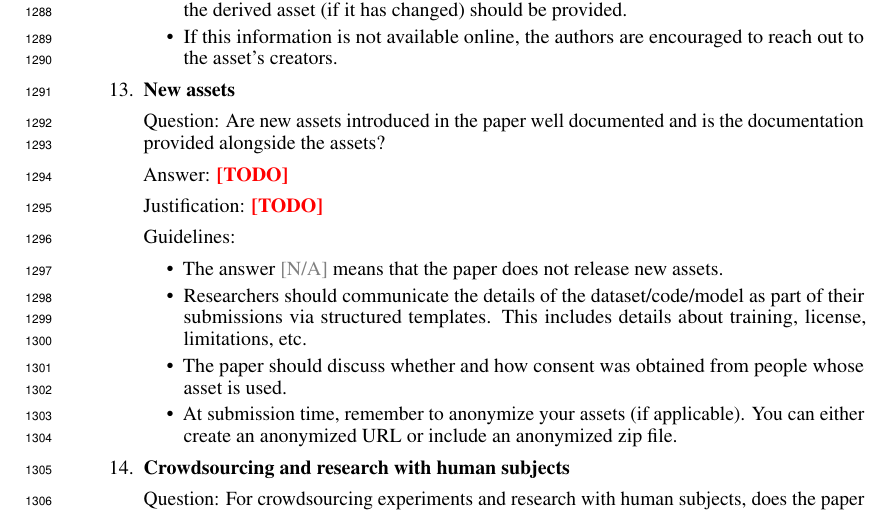
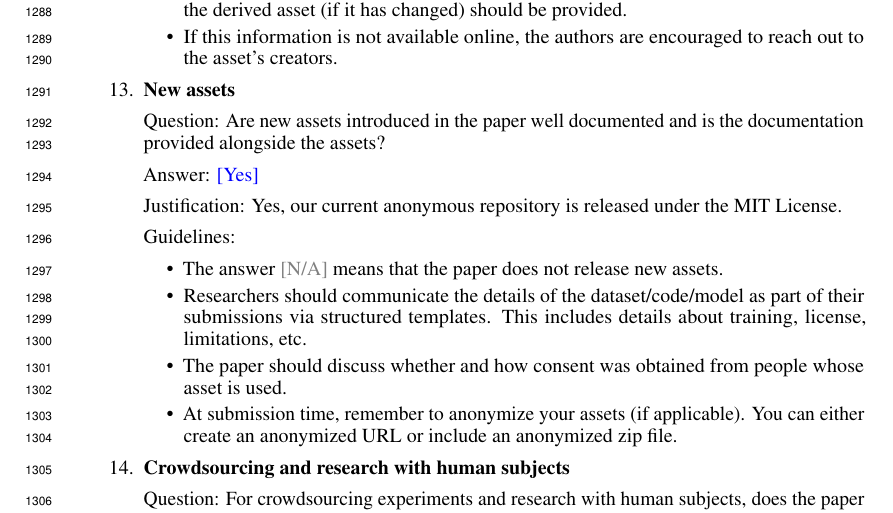
Before and after one commit to manuelquinteroc/OBD_AISTATS27, a LaTeX paper (neurips2026/neurips_2026.tex, which reads neurips2026/checklist.tex): part of page 33 of 34, cut so that both start at the same text. Compiled offline with pdfLaTeX.

Commit message:
checklist: new assets answered yes with MIT license

```diff
--- a/neurips2026/checklist.tex
+++ b/neurips2026/checklist.tex
@@ -206,8 +206,8 @@
 
 \item {\bf New assets}
     \item[] Question: Are new assets introduced in the paper well documented and is the documentation provided alongside the assets?
-    \item[] Answer: \answerTODO{} % Replace by \answerYes{}, \answerNo{}, or \answerNA{}.
-    \item[] Justification: \justificationTODO{}
+    \item[] Answer: \answerYes{} % Replace by \answerYes{}, \answerNo{}, or \answerNA{}.
+    \item[] Justification: Yes, our current anonymous repository is released under the MIT License.
     \item[] Guidelines:
     \begin{itemize}
         \item The answer \answerNA{} means that the paper does not release new assets.
```
